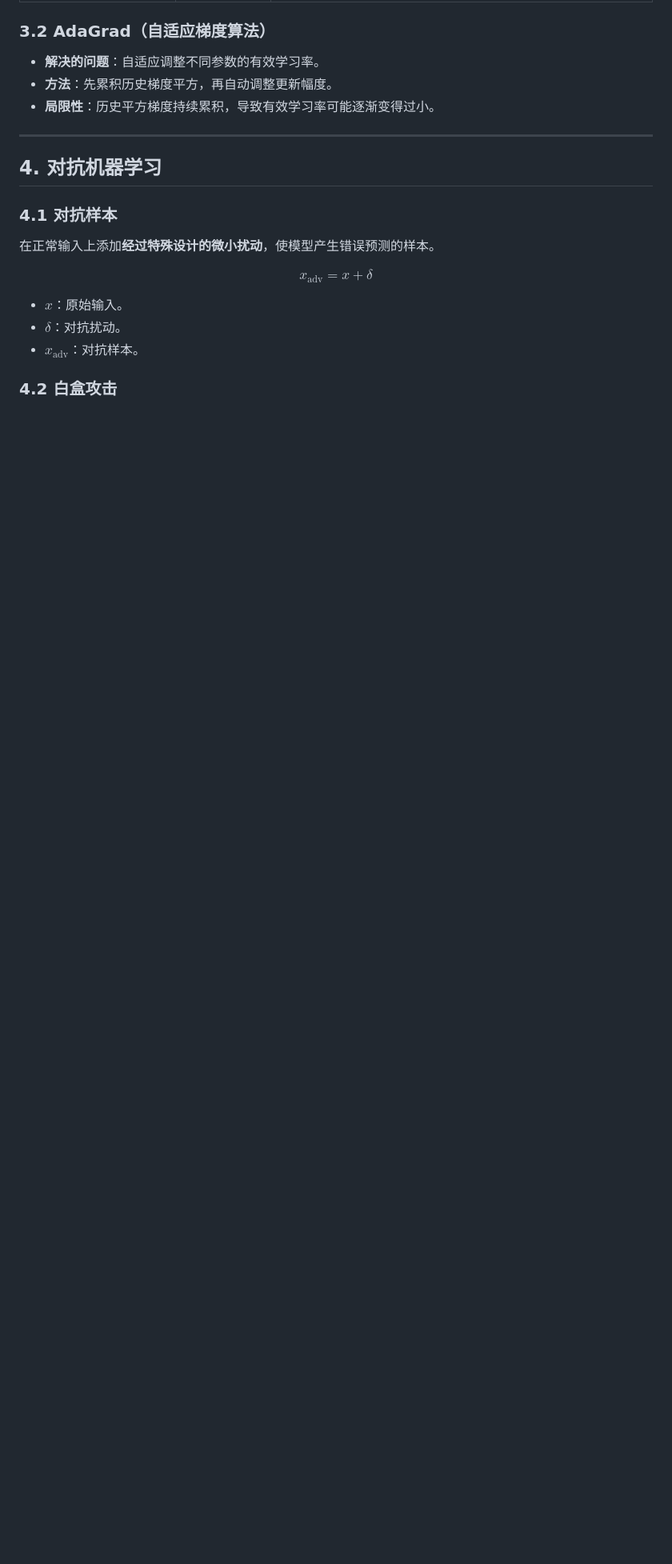
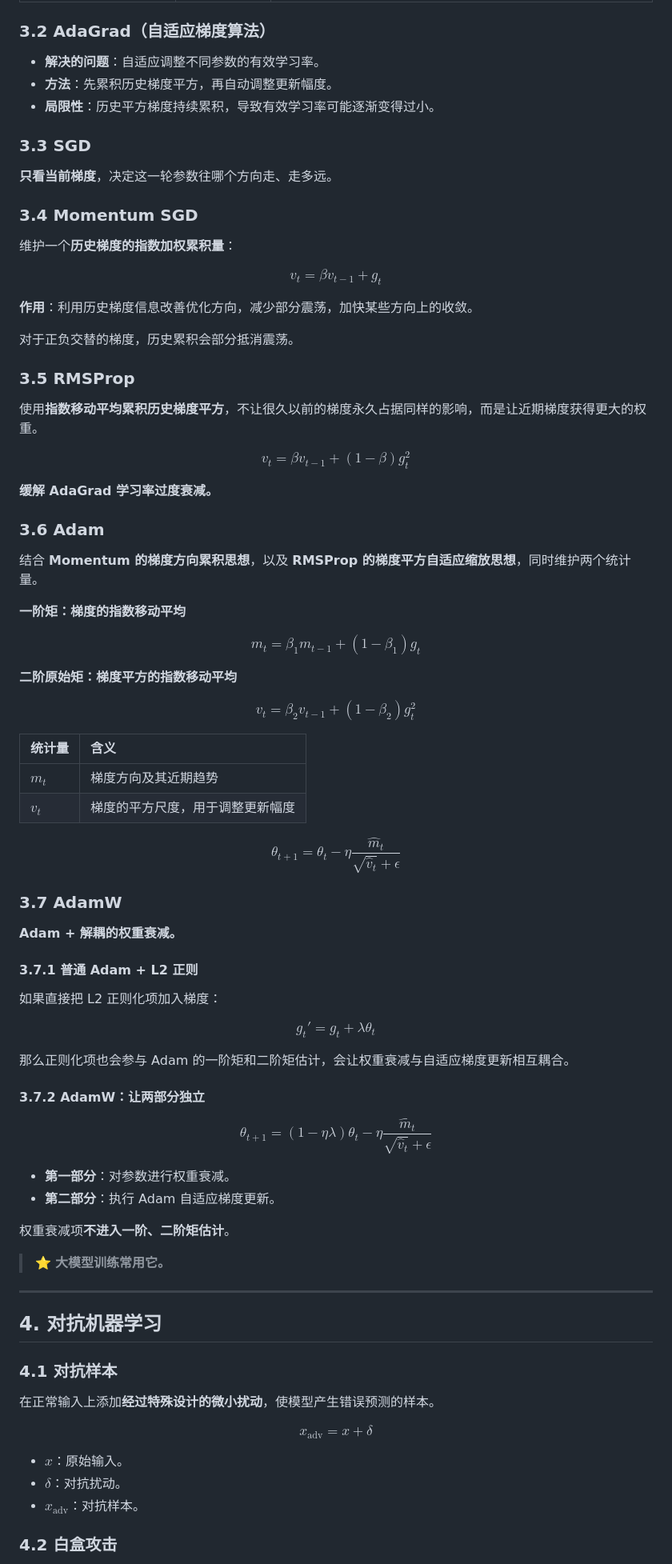
Before and after one commit to syh314-cloud/My-Learning-Notes, a Markdown page: Deeplearning.md, the part around one of its changes. Shown at 80% size. Drawn GitHub-style; blank space fills up the shorter version.

Commit message:
Expand gradient descent notes through AdamW with overview diagram

```diff
--- a/Deeplearning.md
+++ b/Deeplearning.md
@@ -143,6 +145,84 @@ $$
 - **解决的问题**：自适应调整不同参数的有效学习率。
 - **方法**：先累积历史梯度平方，再自动调整更新幅度。
 - **局限性**：历史平方梯度持续累积，导致有效学习率可能逐渐变得过小。
+
+### 3.3 SGD
+
+**只看当前梯度**，决定这一轮参数往哪个方向走、走多远。
+
+### 3.4 Momentum SGD
+
+维护一个**历史梯度的指数加权累积量**：
+
+$$
+\boxed{v_t = \beta v_{t-1} + g_t}
+$$
+
+**作用**：利用历史梯度信息改善优化方向，减少部分震荡，加快某些方向上的收敛。
+
+对于正负交替的梯度，历史累积会部分抵消震荡。
+
+### 3.5 RMSProp
+
+使用**指数移动平均累积历史梯度平方**，不让很久以前的梯度永久占据同样的影响，而是让近期梯度获得更大的权重。
+
+$$
+\boxed{v_t = \beta v_{t-1} + (1-\beta)g_t^2}
+$$
+
+**缓解 AdaGrad 学习率过度衰减。**
+
+### 3.6 Adam
+
+结合 **Momentum 的梯度方向累积思想**，以及 **RMSProp 的梯度平方自适应缩放思想**，同时维护两个统计量。
+
+**一阶矩：梯度的指数移动平均**
+
+$$
+\boxed{m_t = \beta_1 m_{t-1} + (1-\beta_1)g_t}
+$$
+
+**二阶原始矩：梯度平方的指数移动平均**
+
+$$
+\boxed{v_t = \beta_2 v_{t-1} + (1-\beta_2)g_t^2}
+$$
+
+| 统计量 | 含义 |
+| :--- | :--- |
+| $m_t$ | 梯度方向及其近期趋势 |
+| $v_t$ | 梯度的平方尺度，用于调整更新幅度 |
+
+$$
+\boxed{\theta_{t+1} = \theta_t - \eta\frac{\hat m_t}{\sqrt{\hat v_t}+\epsilon}}
+$$
+
+### 3.7 AdamW
+
+**Adam + 解耦的权重衰减。**
+
+#### 3.7.1 普通 Adam + L2 正则
+
+如果直接把 L2 正则化项加入梯度：
+
+$$
+g_t' = g_t + \lambda\theta_t
+$$
+
+那么正则化项也会参与 Adam 的一阶矩和二阶矩估计，会让权重衰减与自适应梯度更新相互耦合。
+
+#### 3.7.2 AdamW：让两部分独立
+
+$$
+\boxed{\theta_{t+1} = (1-\eta\lambda)\theta_t - \eta\frac{\hat m_t}{\sqrt{\hat v_t}+\epsilon}}
+$$
+
+- **第一部分**：对参数进行权重衰减。
+- **第二部分**：执行 Adam 自适应梯度更新。
+
+权重衰减项**不进入一阶、二阶矩估计**。
+
+> ⭐ **大模型训练常用它。**
 
 ---
 
```
Also changed, not shown: other parts of Deeplearning.md (+2 -0 lines), assets/gradient-optimization-overview.png (added).
